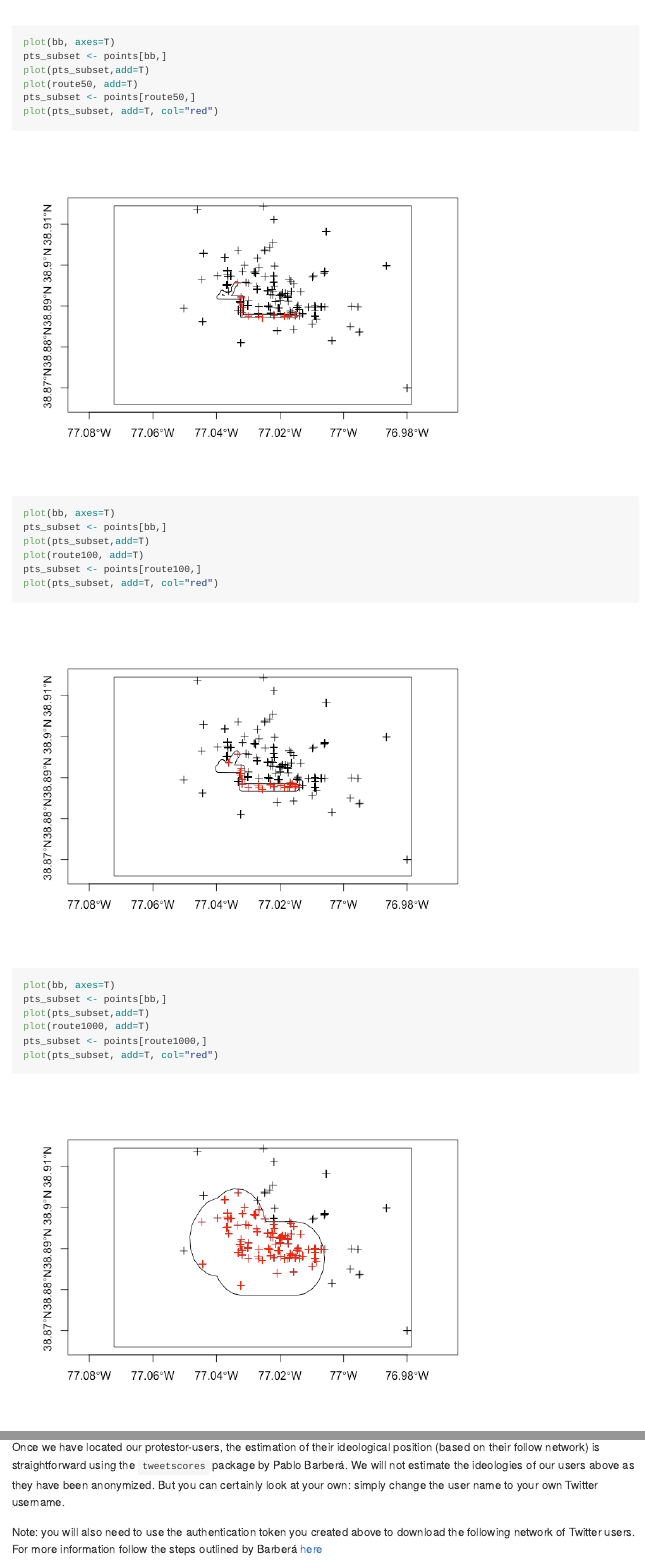
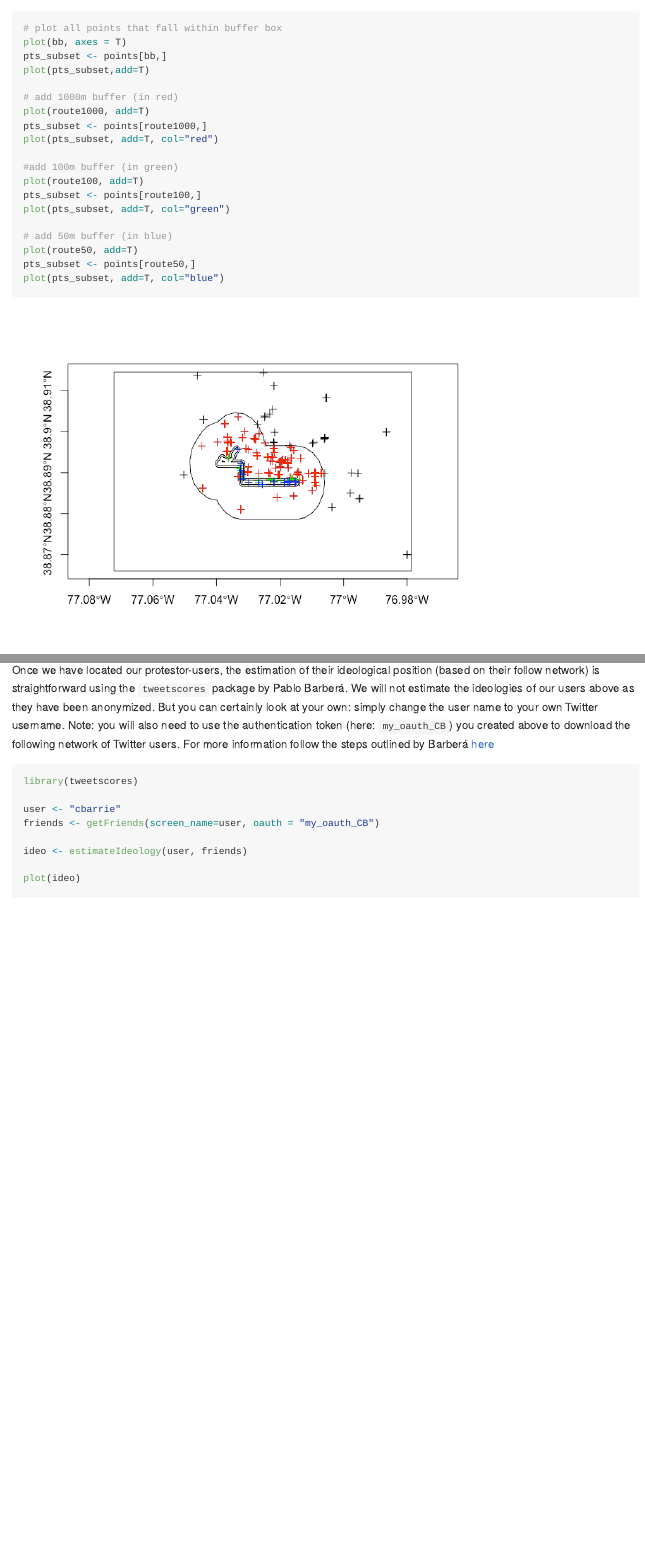
Before and after one commit to ArunFrey/oss_twitter, an R Markdown document (01_analyse_twitter_data.Rmd): the page in a window 1100 px wide, from 9220 px down before the commit and from 9240 px down after it, and a second part further down, joined at a grey line. The pictures show the output file 01_analyse_twitter_data.md that the author committed with the source, drawn offline in the style of GitHub; long lines of code are wrapped.

Commit message:
added ideo estimation

````diff
--- a/01_analyse_twitter_data.Rmd
+++ b/01_analyse_twitter_data.Rmd
@@ -314,24 +314,23 @@ plot(pts_subset, add=T, col="red")
 ```
 
 ```{r}
-plot(bb, axes=T)
+
+# plot all points that fall within buffer box
+plot(bb, axes = T)
 pts_subset <- points[bb,]
 plot(pts_subset,add=T)
-plot(route50, add=T)
-pts_subset <- points[route50,]
-plot(pts_subset, add=T, col="red")
 
-plot(bb, axes=T)
-pts_subset <- points[bb,]
-plot(pts_subset,add=T)
-plot(route100, add=T)
-pts_subset <- points[route100,]
-plot(pts_subset, add=T, col="red")
-
-plot(bb, axes=T)
-pts_subset <- points[bb,]
-plot(pts_subset,add=T)
+# add 1000m buffer (in red)
 plot(route1000, add=T)
 pts_subset <- points[route1000,]
 plot(pts_subset, add=T, col="red")
 
+#add 100m buffer (in green)
+plot(route100, add=T)
+pts_subset <- points[route100,]
+plot(pts_subset, add=T, col="green")
+
+# add 50m buffer (in blue)
+plot(route50, add=T)
+pts_subset <- points[route50,]
+plot(pts_subset, add=T, col="blue")
@@ -383,8 +378,7 @@ wm_dc %>%
 # Estimating ideology
 
 Once we have located our protestor-users, the estimation of their ideological position (based on their follow network) is straightforward using the `tweetscores` package by Pablo Barberá. We will not estimate the ideologies of our users above as they have been anonymized. But you can certainly look at your own: simply change the user name to your own Twitter username.
-
-Note: you will also need to use the authentication token you created above to download the following network of Twitter users. For more information follow the steps outlined by Barberá [here](https://github.com/pablobarbera/twitter_ideology)
+Note: you will also need to use the authentication token (here: `my_oauth_CB`) you created above to download the following network of Twitter users. For more information follow the steps outlined by Barberá [here](https://github.com/pablobarbera/twitter_ideology)
 
 ```{r, eval=FALSE}
 library(tweetscores)
@@ -392,6 +386,8 @@ library(tweetscores)
 user <- "cbarrie"
 friends <- getFriends(screen_name=user, oauth = "my_oauth_CB")
 
-ideo <- estimateIdeology2(user, friends)
+ideo <- estimateIdeology(user, friends)
+
+plot(ideo)
 ```
 
@@ -397,0 +397 @@ ideo <- estimateIdeology2(user, friends)
+plot(ideo)
````
Also changed, not shown: 01_analyse_twitter_data.md, 01_analyse_twitter_data_files/figure-html/plot chris ideology-1.png (added), 01_analyse_twitter_data_files/figure-html/unnamed-chunk-7-1.png, 01_analyse_twitter_data_files/figure-html/unnamed-chunk-7-2.png (deleted), 01_analyse_twitter_data_files/figure-html/unnamed-chunk-7-3.png (deleted), 01_analyse_twitter_data_files/figure-html/unnamed-chunk-7-4.png (deleted), 01_analyse_twitter_data.Rmd (16 more changed lines), 44 other files.
